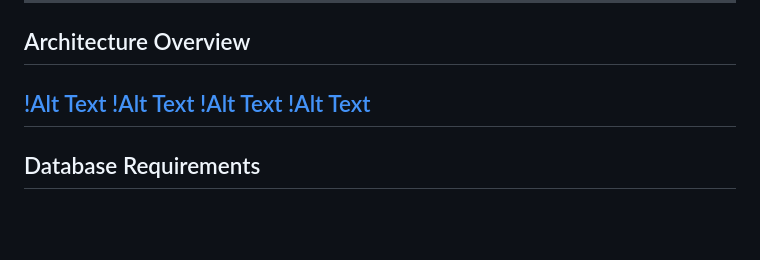
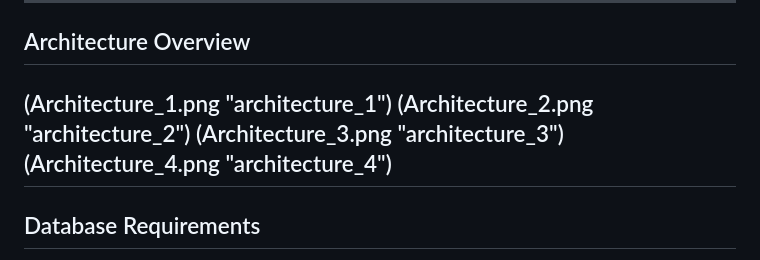
Before and after one commit to Ani4games/IITB_AI_ProfileSystem, a Markdown page: README.md, the part around the change. Drawn GitHub-style; blank space fills up the shorter version.

Commit message:
Changed the image part for the Readme

```diff
--- a/README.md
+++ b/README.md
@@ -42,10 +42,10 @@ equipment activity tracking, AI-generated narrative summaries, and PDF report ge
 ---
 
 ## Architecture Overview
-[!Alt Text](Architecture_1.png "architecture_1")
-[!Alt Text](Architecture_2.png "architecture_2")
-[!Alt Text](Architecture_3.png "architecture_3")
-[!Alt Text](Architecture_4.png "architecture_4")
+(Architecture_1.png "architecture_1")
+(Architecture_2.png "architecture_2")
+(Architecture_3.png "architecture_3")
+(Architecture_4.png "architecture_4")
 ---
 
 ## Database Requirements
```
